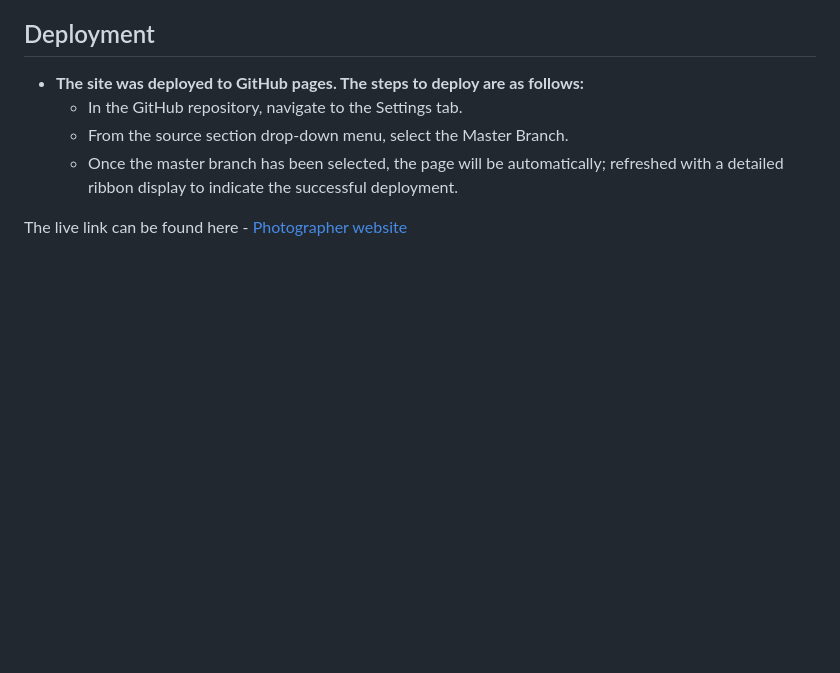
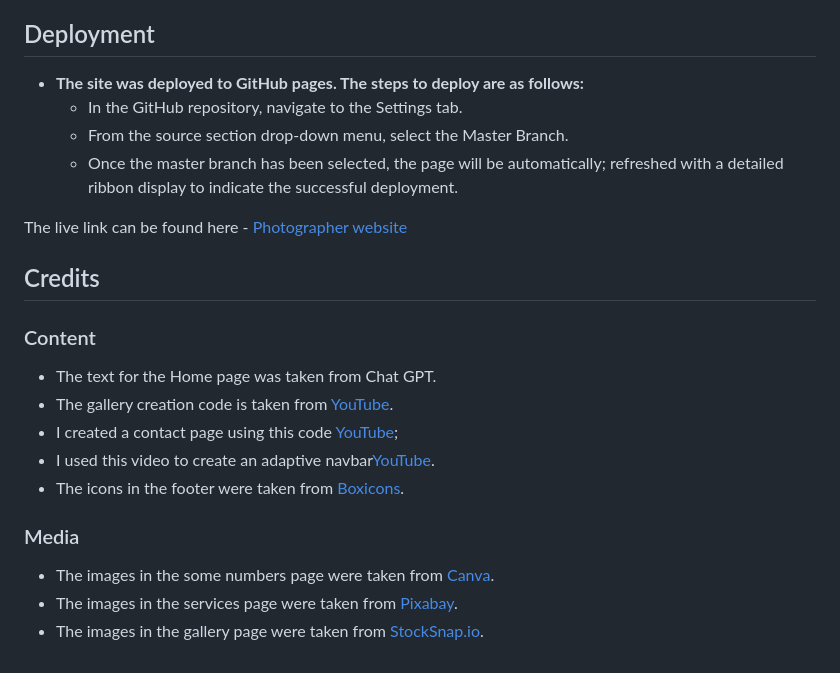
Before and after one commit to OleksandraMakarets/photographer-website, a Markdown page: README.md, the part around the change. Drawn GitHub-style; blank space fills up the shorter version.

Commit message:
Add credits section

```diff
--- a/README.md
+++ b/README.md
@@ -138,3 +138,19 @@ The central purpose is to showcase a photographer's best work. The website acts
   - Once the master branch has been selected, the page will be automatically; refreshed with a detailed ribbon display to indicate the successful deployment.
 
 The live link can be found here -  [Photographer website](https://oleksandramakarets.github.io/photographer-website/)
+
+## Credits
+
+### Content
+
+- The text for the Home page was taken from Chat GPT.
+- The gallery creation code is taken from [YouTube](https://www.youtube.com/watch?v=MSrNKDbSRdg).
+- I created a contact page using this code [YouTube](https://www.youtube.com/watch?v=-HeadgoqJ7A);
+- I used this video to create an adaptive navbar[YouTube](https://www.youtube.com/watch?v=7pbSlHysO-c).
+- The icons in the footer were taken from [Boxicons](https://boxicons.com/usage).
+
+### Media
+
+- The images in the some numbers page were taken from [Canva](https://www.canva.com/).
+- The images in the services page were taken from [Pixabay](https://pixabay.com/images/search/deal/?order=ec).
+- The images in the gallery page were taken from [StockSnap.io](https://stocksnap.io/).
```
